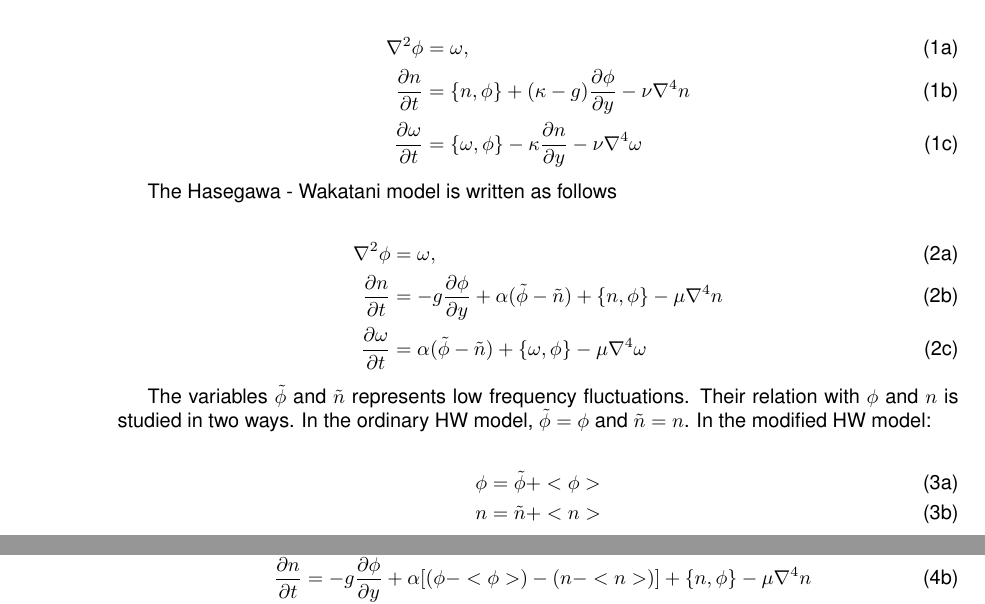
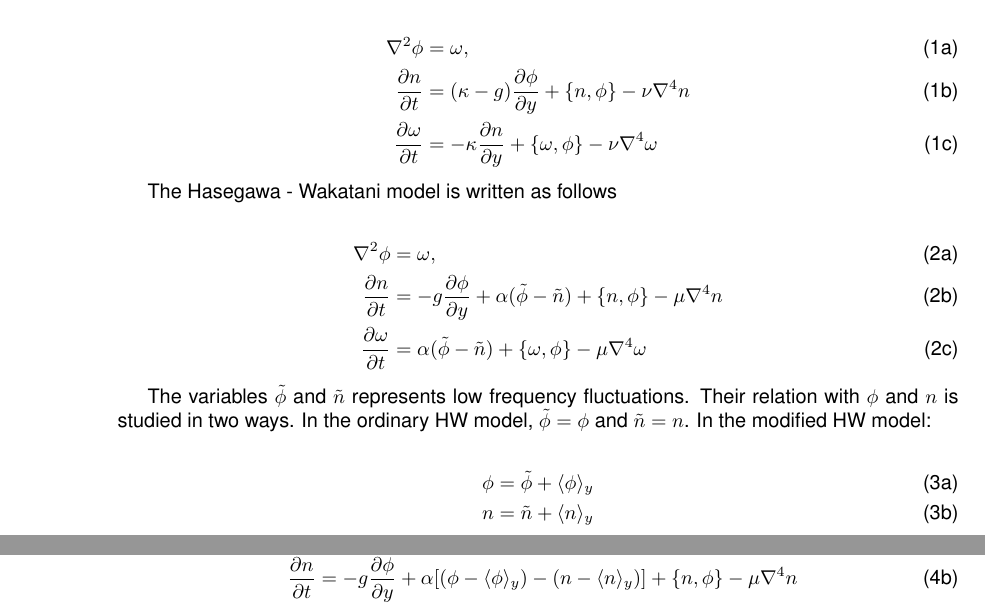
Before and after one commit to carlosmhd27/Feltor_2D_Master_Thesis, a LaTeX document (Documentation/documentation.tex): two parts of pages 1 and 2 of 8, joined at a grey line, cut so that both start at the same text. Compiled offline with pdfLaTeX.

Commit message:
Change in the documentation, the average done over the potential and density, is done over the y axis

```diff
--- a/Documentation/documentation.tex
+++ b/Documentation/documentation.tex
@@ -104,13 +104,10 @@ the curvature, $\nu$ diffusivity.
 \begin{subequations}
 \begin{align}
  \nabla^2 \phi & =  \omega, \quad \\
- \frac{\partial n}{\partial t}    & =
-    \{ n, \phi\}
-  + (\kappa - g) \frac{\partial \phi}{\partial y}
+ \frac{\partial n}{\partial t}    & =  (\kappa - g) \frac{\partial \phi}{\partial y} + \{ n, \phi\}
   - \nu \nabla^4 n  \\
   \frac{\partial \omega}{\partial t} & =
-  \{ \omega, \phi\}
-  - \kappa\frac{\partial n}{\partial y} -\nu\nabla^4\omega
+  - \kappa\frac{\partial n}{\partial y} + \{ \omega, \phi\} -\nu\nabla^4\omega
 \end{align}
 \end{subequations}
 
@@ -130,8 +127,8 @@ The variables $\tilde{\phi}$ and $\tilde{n}$ represents low frequency fluctuatio
 
 \begin{subequations}
 \begin{align}
-\phi & = \tilde{\phi} + <\phi> \\
-n & = \tilde{n} + <n>
+\phi & = \tilde{\phi} + \langle \phi\rangle_y \\
+n & = \tilde{n} + \langle n\rangle_y
 \end{align}
 \end{subequations}
 
@@ -140,9 +137,9 @@ where $<...>$ represents the averagive in the poloidal direction. For this reaso
 \begin{subequations}
 \begin{align}
  \nabla^2 \phi & =  \omega, \quad \\
- \frac{\partial n}{\partial t}    & = - g \frac{\partial \phi}{\partial y} + \alpha [(\phi - <\phi>) - (n - <n>)]
+ \frac{\partial n}{\partial t}    & = - g \frac{\partial \phi}{\partial y} + \alpha [(\phi - \langle\phi\rangle_y) - (n - \langle n\rangle_y)]
  + \{n, \phi\} - \mu \nabla^4 n \\
-  \frac{\partial \omega}{\partial t} & = \alpha [(\phi - <\phi>) - (n - <n>)]  + \{ \omega, \phi\}
+  \frac{\partial \omega}{\partial t} & = \alpha [(\phi - \langle\phi\rangle_y) - (n - \langle n\rangle_y)]  + \{ \omega, \phi\}
   - \mu\nabla^4\omega
 \end{align}
 \end{subequations}
```
Also changed, not shown: Documentation/documentation.tex (8 more changed lines).
